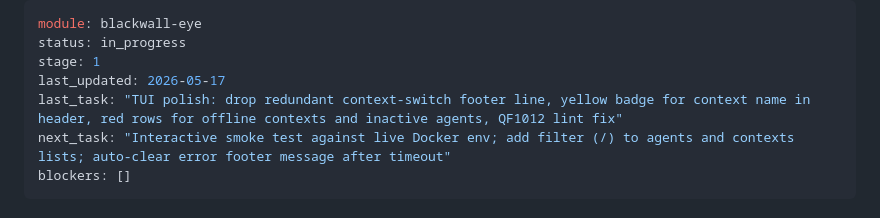
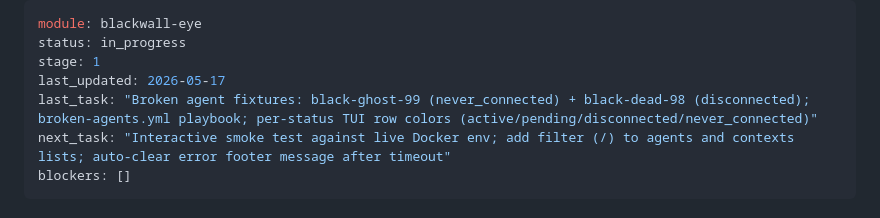
Before and after one commit to ksemele/blackwall-stack, a Markdown page: blackwall-eye/STATUS.md, the part around the change. Drawn GitHub-style.

Commit message:
docs(eye): update STATUS.md last_task 2026-05-17

```diff
--- a/blackwall-eye/STATUS.md
+++ b/blackwall-eye/STATUS.md
@@ -3,7 +3,7 @@ module: blackwall-eye
 status: in_progress
 stage: 1
 last_updated: 2026-05-17
-last_task: "TUI polish: drop redundant context-switch footer line, yellow badge for context name in header, red rows for offline contexts and inactive agents, QF1012 lint fix"
+last_task: "Broken agent fixtures: black-ghost-99 (never_connected) + black-dead-98 (disconnected); broken-agents.yml playbook; per-status TUI row colors (active/pending/disconnected/never_connected)"
 next_task: "Interactive smoke test against live Docker env; add filter (/) to agents and contexts lists; auto-clear error footer message after timeout"
 blockers: []
 ---
```
